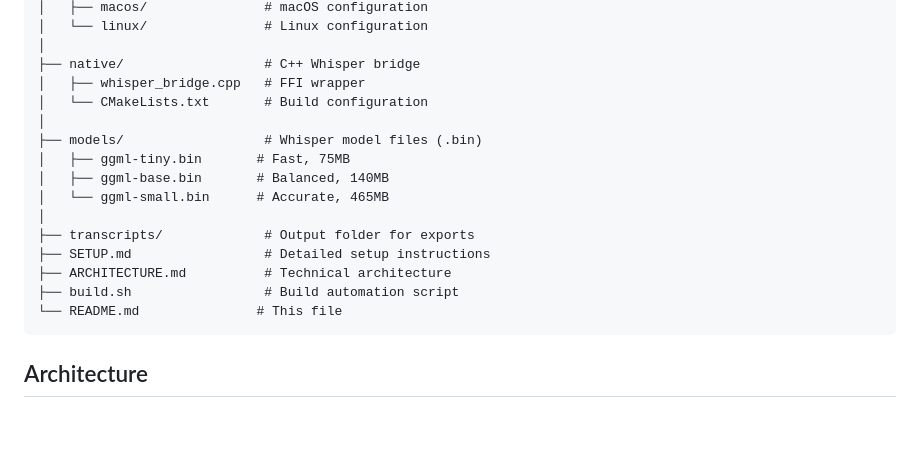
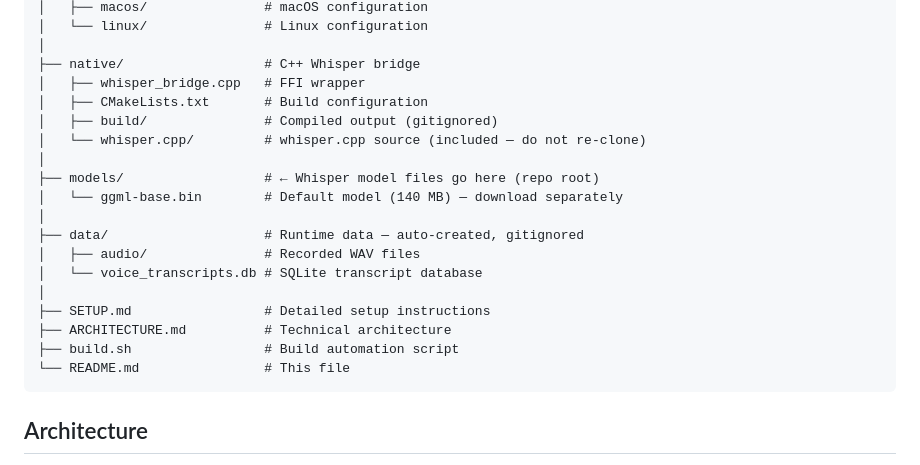
Before and after one commit to Gagan-Polukonda/transcriber-agent, a Markdown page: README.md, the part around one of its changes. Drawn GitHub-style; blank space fills up the shorter version.

````diff
--- a/README.md
+++ b/README.md
@@ -76,18 +81,21 @@ transcriber-agent/
 │
 ├── native/                  # C++ Whisper bridge
 │   ├── whisper_bridge.cpp   # FFI wrapper
-│   └── CMakeLists.txt       # Build configuration
+│   ├── CMakeLists.txt       # Build configuration
+│   ├── build/               # Compiled output (gitignored)
+│   └── whisper.cpp/         # whisper.cpp source (included — do not re-clone)
 │
-├── models/                  # Whisper model files (.bin)
-│   ├── ggml-tiny.bin       # Fast, 75MB
-│   ├── ggml-base.bin       # Balanced, 140MB
-│   └── ggml-small.bin      # Accurate, 465MB
+├── models/                  # ← Whisper model files go here (repo root)
+│   └── ggml-base.bin        # Default model (140 MB) — download separately
 │
-├── transcripts/             # Output folder for exports
+├── data/                    # Runtime data — auto-created, gitignored
+│   ├── audio/               # Recorded WAV files
+│   └── voice_transcripts.db # SQLite transcript database
+│
 ├── SETUP.md                 # Detailed setup instructions
 ├── ARCHITECTURE.md          # Technical architecture
 ├── build.sh                 # Build automation script
-└── README.md               # This file
+└── README.md                # This file
 ```
 
 ## Architecture
````
Also changed, not shown: other parts of README.md (+36 -29 lines), SETUP.md (+146 -225 lines).
